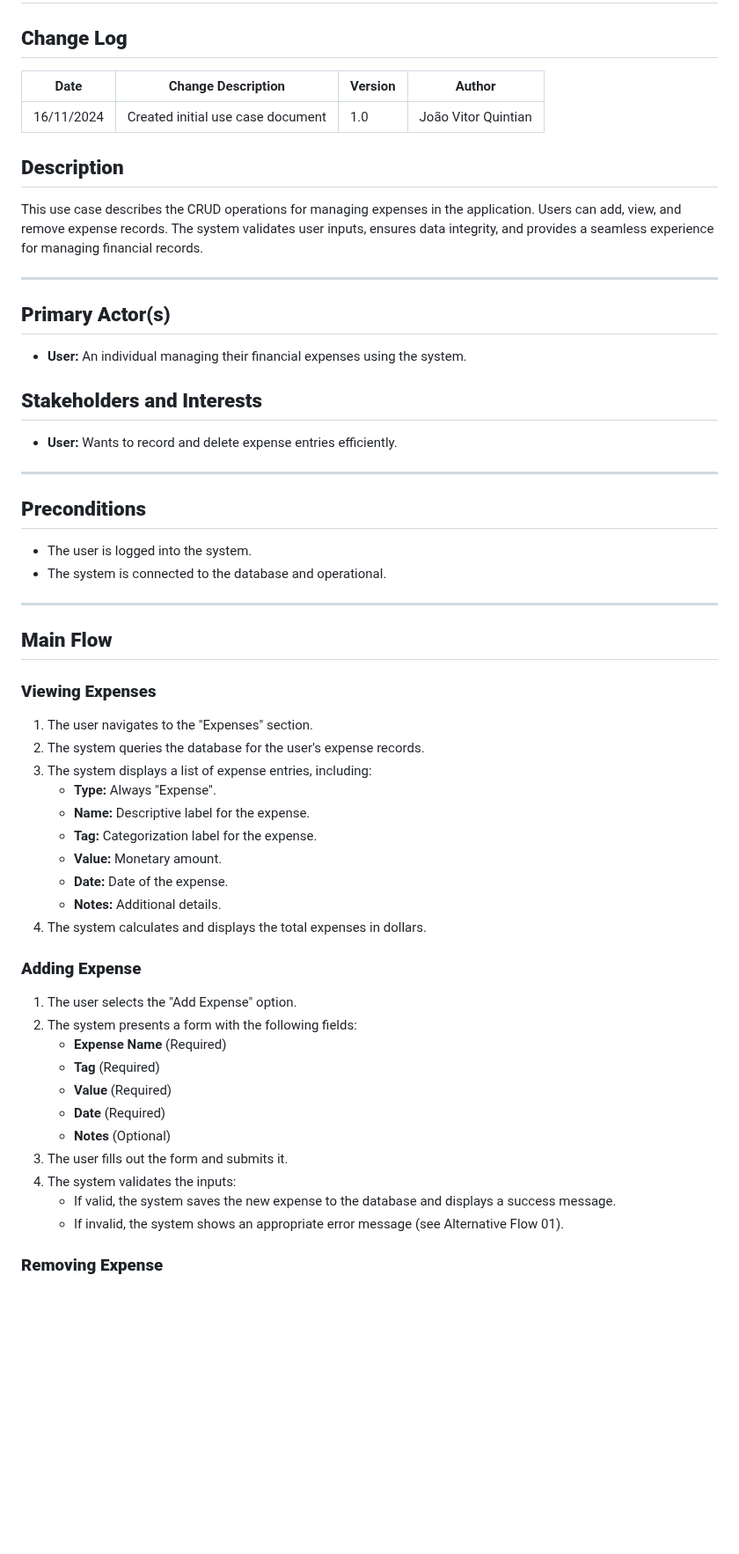
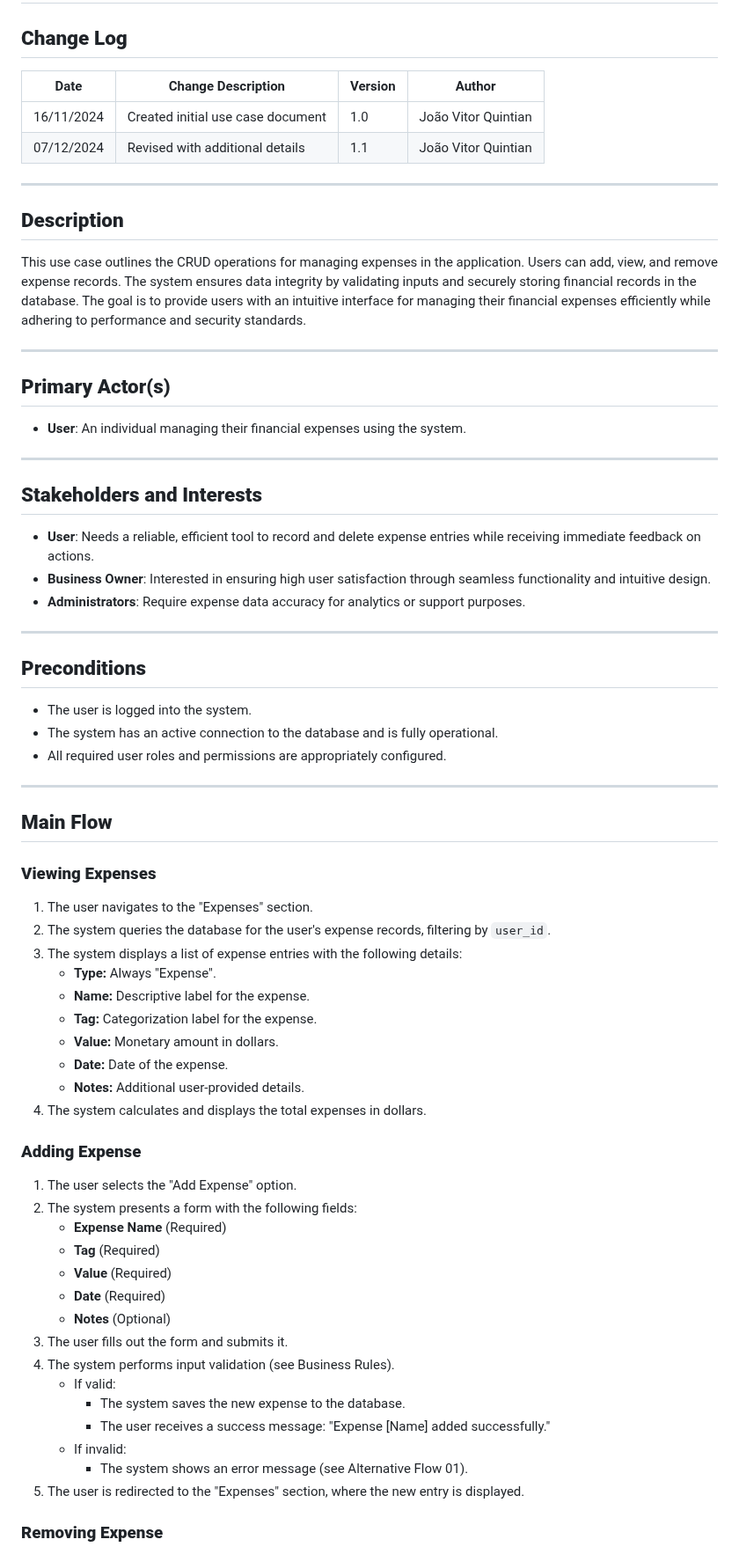
Before and after one commit to quintianjoao/qj-finance-tracker, a Markdown page: docs/use-cases/expense-management-use-case.md, the part around one of its changes. Shown at 88% size. Drawn GitHub-style; blank space fills up the shorter version.

```diff
--- a/docs/use-cases/expense-management-use-case.md
+++ b/docs/use-cases/expense-management-use-case.md
@@ -1,40 +1,48 @@
 # Use Case: Expense Management
 
 ## **Change Log**
-| Date       | Change Description               | Version | Author              |
-|------------|----------------------------------|---------|---------------------|
-| 16/11/2024 | Created initial use case document| 1.0     | João Vitor Quintian |
+| Date       | Change Description                | Version | Author              |
+|------------|-----------------------------------|---------|---------------------|
+| 16/11/2024 | Created initial use case document | 1.0     | João Vitor Quintian |
+| 07/12/2024 | Revised with additional details   | 1.1     | João Vitor Quintian |
+
+---
 
 ## **Description**
-This use case describes the CRUD operations for managing expenses in the application. Users can add, view, and remove expense records. The system validates user inputs, ensures data integrity, and provides a seamless experience for managing financial records.
+This use case outlines the CRUD operations for managing expenses in the application. Users can add, view, and remove expense records. The system ensures data integrity by validating inputs and securely storing financial records in the database. The goal is to provide users with an intuitive interface for managing their financial expenses efficiently while adhering to performance and security standards.
 
 ---
 
 ## **Primary Actor(s)**
-- **User:** An individual managing their financial expenses using the system.
+- **User**: An individual managing their financial expenses using the system.
+
+---
 
 ## **Stakeholders and Interests**
-- **User:** Wants to record and delete expense entries efficiently.
+- **User**: Needs a reliable, efficient tool to record and delete expense entries while receiving immediate feedback on actions.
+- **Business Owner**: Interested in ensuring high user satisfaction through seamless functionality and intuitive design.
+- **Administrators**: Require expense data accuracy for analytics or support purposes.
 
 ---
 
 ## **Preconditions**
 - The user is logged into the system.
-- The system is connected to the database and operational.
+- The system has an active connection to the database and is fully operational.
+- All required user roles and permissions are appropriately configured.
 
 ---
 
 ## **Main Flow**
 ### **Viewing Expenses**
 1. The user navigates to the "Expenses" section.
-2. The system queries the database for the user's expense records.
-3. The system displays a list of expense entries, including:
+2. The system queries the database for the user's expense records, filtering by `user_id`.
+3. The system displays a list of expense entries with the following details:
    - **Type:** Always "Expense".
    - **Name:** Descriptive label for the expense.
    - **Tag:** Categorization label for the expense.
-   - **Value:** Monetary amount.
+   - **Value:** Monetary amount in dollars.
    - **Date:** Date of the expense.
-   - **Notes:** Additional details.
+   - **Notes:** Additional user-provided details.
 4. The system calculates and displays the total expenses in dollars.
 
 ### **Adding Expense**
@@ -46,9 +54,13 @@ This use case describes the CRUD operations for managing expenses in the applica
    - **Date** (Required)
    - **Notes** (Optional)
 3. The user fills out the form and submits it.
-4. The system validates the inputs:
-   - If valid, the system saves the new expense to the database and displays a success message.
-   - If invalid, the system shows an appropriate error message (see Alternative Flow 01).
+4. The system performs input validation (see Business Rules).
+   - If valid:
+     - The system saves the new expense to the database.
+     - The user receives a success message: "Expense [Name] added successfully."
+   - If invalid:
+     - The system shows an error message (see Alternative Flow 01).
+5. The user is redirected to the "Expenses" section, where the new entry is displayed.
 
 ### **Removing Expense**
 1. The user selects the "Remove Expense" option.
```
Also changed, not shown: other parts of docs/use-cases/expense-management-use-case.md (+44 -13 lines).
